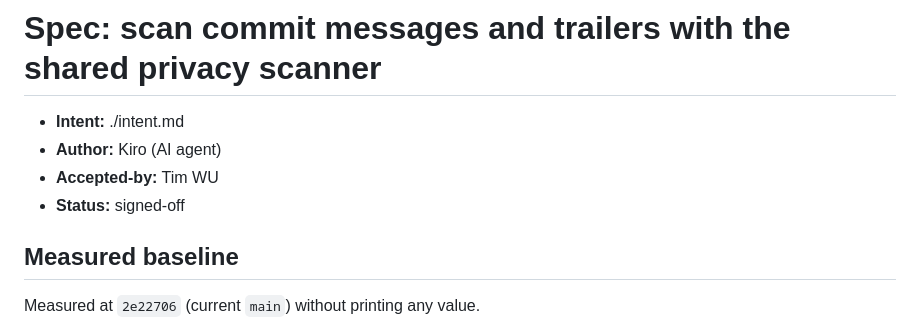
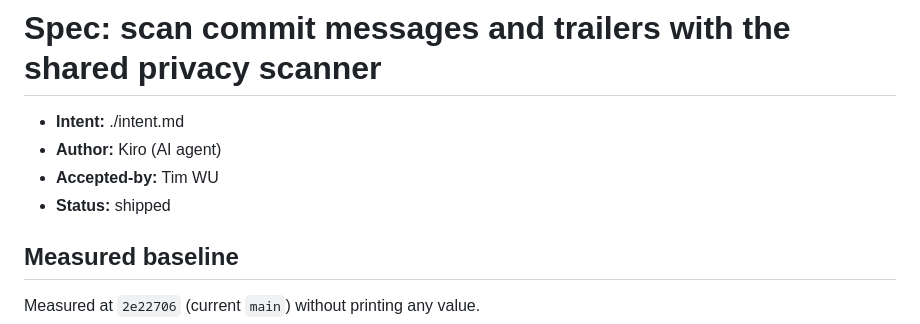
Before and after one commit to timwukp/ai-native-sdlc, a Markdown page: intent/commit-message-scan/spec.md, the part around the change. GitHub-like rendering.

Commit message:
docs: mark commit-message-scan chain shipped
Feature merged in PR #26. Intent, spec and plan move to shipped.

```diff
--- a/intent/commit-message-scan/spec.md
+++ b/intent/commit-message-scan/spec.md
@@ -3,7 +3,7 @@
 - **Intent:** ./intent.md
 - **Author:** Kiro (AI agent)
 - **Accepted-by:** Tim WU
-- **Status:** signed-off
+- **Status:** shipped
 
 ## Measured baseline
 
```
Also changed, not shown: intent/commit-message-scan/intent.md (+1 -1 lines), intent/commit-message-scan/plan.md (+1 -1 lines).
